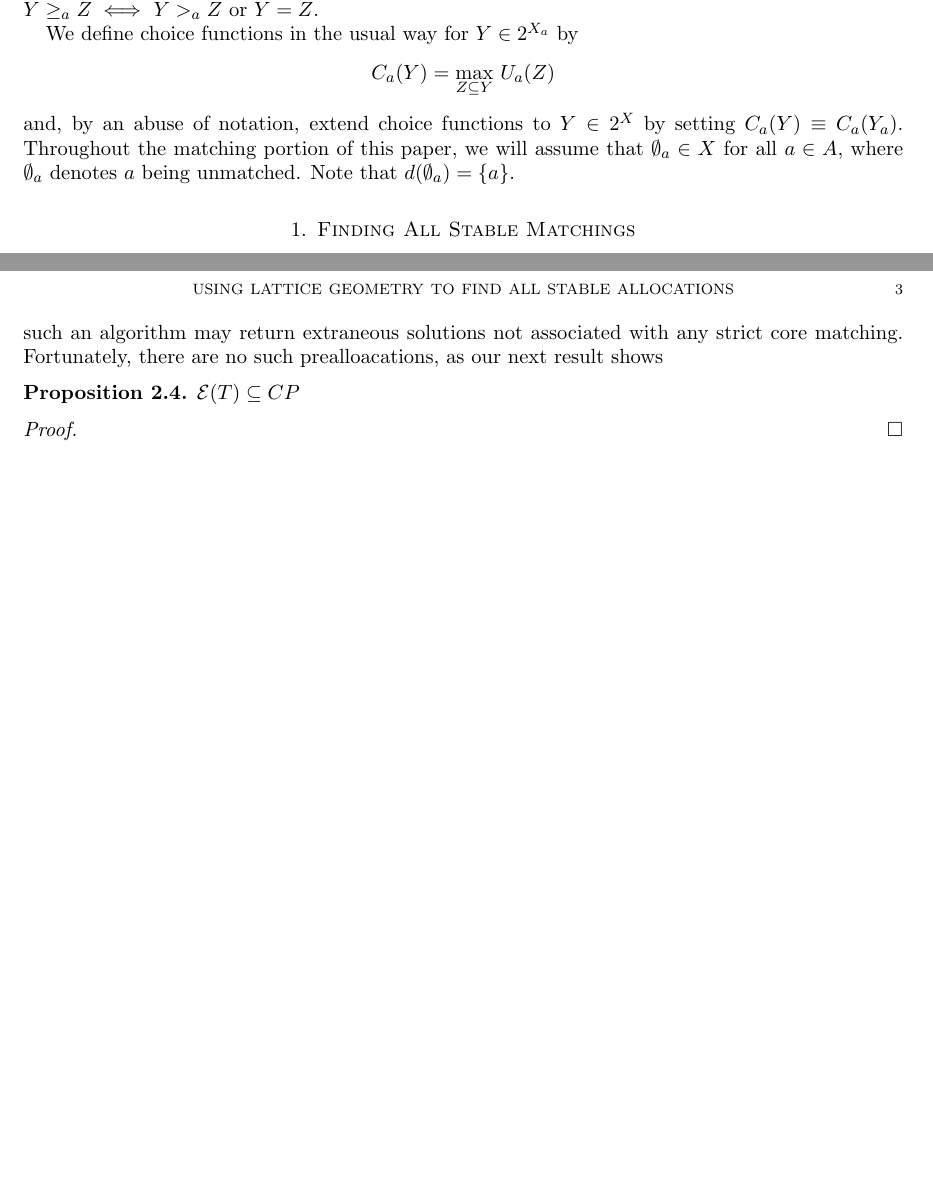
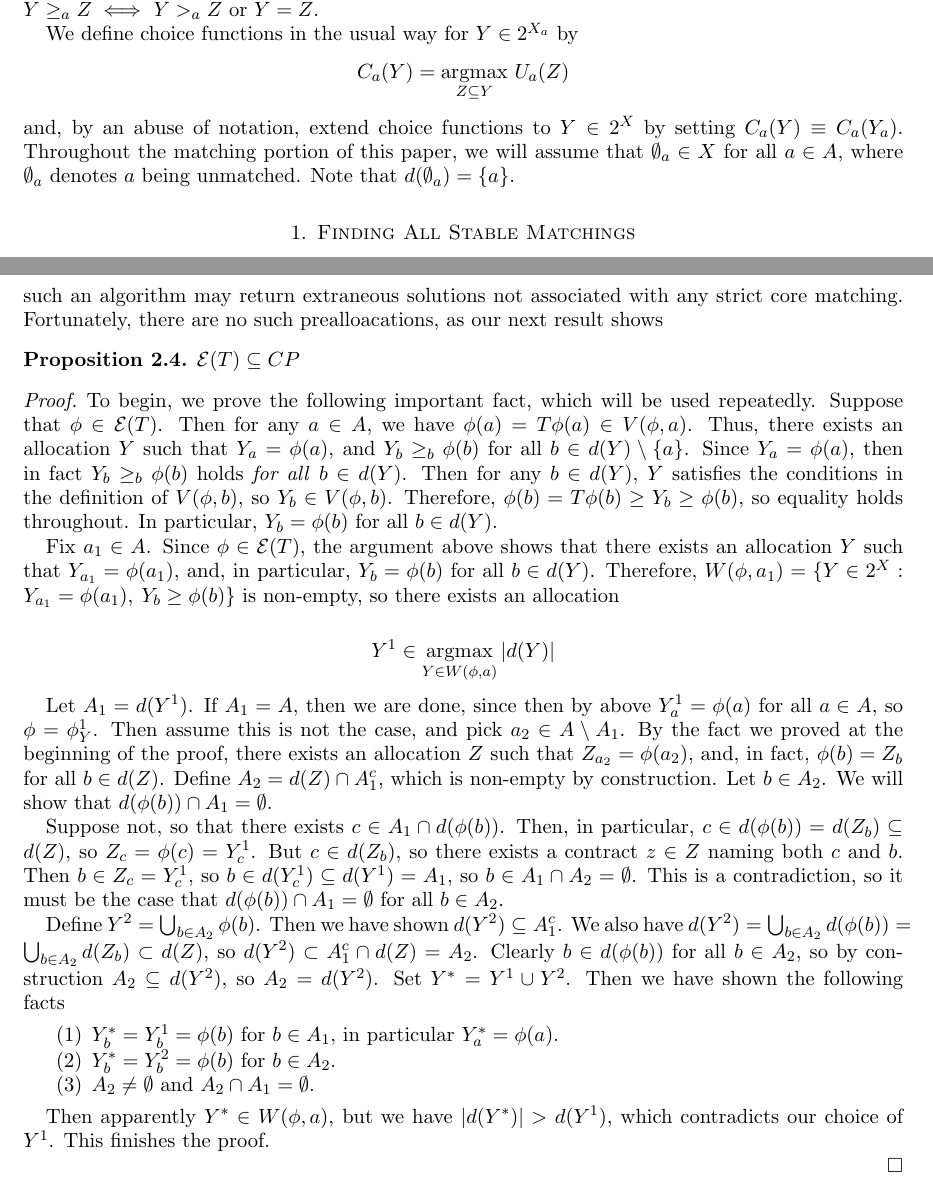
Before and after one commit to mcytrynbaum/changelogs, a LaTeX paper (cones.tex): two parts of pages 1 and 3 of 3 before the commit and two parts of pages 1 and 3 of 4 after it, joined at a grey line, cut so that both start at the same text, the shorter picture padded with empty space. Compiled offline with pdfLaTeX.

Commit message:
big proof

```diff
--- a/cones.tex
+++ b/cones.tex
@@ -54,6 +54,7 @@
 \newcommand{\tb}{\textbf}
 \newcommand{\pa}{\partial}
 \newcommand{\et}{\eta}
+\newcommand{\argmax}{\operatornamewithlimits{argmax}}
 
 \newcommand{\pre}{\phi}
 \newcommand{\econ}{e}
@@ -82,7 +84,7 @@ We assume that each $a\in A$ has strict preferences over $Y \in 2^{X_a}$, where
 
 We define choice functions in the usual way for $Y\in 2^{X_a}$ by
 \[
-C_a(Y) = \max_{Z\subseteq Y} \, U_a(Z)
+C_a(Y) = \argmax_{Z\subseteq Y} \, U_a(Z)
 \]
 and, by an abuse of notation, extend choice functions to $Y\in 2^X$ by setting $C_a(Y) \equiv C_a(Y_a)$.
 Throughout the matching portion of this paper, we will assume that $\emptyset_a \in X$ for all $a \in A$, where $\emptyset_a$ denotes $a$ being unmatched. Note that $d(\emptyset_a) = \{a\}$.
@@ -166,6 +168,44 @@ Fortunately, there are no such prealloacations, as our next result shows
 \begin{prop} $\fix(T) \sub \coordpre$
 \end{prop}
 \prf
+To begin, we prove the following important fact, which will be used repeatedly.
+Suppose that $\pre \in \fix(T)$. Then for any $a \in A$, we have $\pre(a) = T\pre(a) \in V(\pre,a)$.
+Thus, there exists an allocation $Y$ such that $Y_a = \pre(a)$, and $Y_b \geq_b \pre(b)$ for all $b \in d(Y) \setminus \{a\}$.
+Since $Y_a = \pre(a)$, then in fact $Y_b \geq_b \pre(b)$ holds \emph{for all} $b \in d(Y)$. Then for any $b \in d(Y)$, $Y$ satisfies the conditions in the definition of $V(\pre,b)$, so $Y_b \in V(\pre,b)$.
+Therefore, $\pre(b) = T\pre(b) \geq Y_b \geq \pre(b)$, so equality holds throughout. In particular, $Y_b = \pre(b)$ for all $b \in d(Y)$.
+
+Fix $a_1 \in A$. Since $\pre \in \fix(T)$, the argument above shows that there exists an allocation $Y$ such that $Y_{a_1} = \pre(a_1)$, and, in particular, $Y_b = \pre(b)$ for all $b \in d(Y)$.
+Therefore, $W(\pre,a_1) = \{Y \in 2^X: Y_{a_1} = \pre(a_1), \: Y_b \geq \pre(b)\}$ is non-empty, so there exists an allocation
+
+\[
+Y^1 \in \argmax_{Y \in W(\pre,a)} |d(Y)|
+\]
+
+Let $A_1 = d(Y^1)$. If $A_1 = A$, then we are done, since then by above $Y^1_a = \pre(a)$ for all $a \in A$, so $\pre = \pre_Y^1$.
+Then assume this is not the case, and pick $a_2 \in A \setminus A_1$. By the fact we proved at the beginning of the proof, there exists an allocation $Z$ such that $Z_{a_2} = \pre(a_2)$, and, in fact, $\pre(b) = Z_b$ for all $b \in d(Z)$.
+Define $A_2 = d(Z) \cap A_1^c$, which is non-empty by construction.
+Let $b \in A_2$. We will show that $d(\pre(b)) \cap A_1 = \emptyset$.
+
+Suppose not, so that there exists $c \in A_1 \cap d(\pre(b))$.
+Then, in particular, $c \in d(\pre(b)) = d(Z_b) \sub d(Z)$, so $Z_c = \pre(c) = Y^1_c$.
+But $c \in d(Z_b)$, so there exists a contract $z \in Z$ naming both $c$ and $b$.
+Then $b \in Z_c = Y^1_c$, so $b \in d(Y^1_c) \sub d(Y^1) = A_1$, so $b \in A_1 \cap A_2 = \emptyset$.
+This is a contradiction, so it must be the case that $d(\pre(b)) \cap A_1 = \emptyset$ for all $b \in A_2$.
+
+Define $Y^2 = \bigcup_{b \in A_2} \pre(b)$. Then we have shown $d(Y^2) \sub A_1^c$.
+We also have $d(Y^2) = \bigcup_{b \in A_2} d(\pre(b)) = \bigcup_{b \in A_2} d(Z_b) \subset d(Z)$, so $d(Y^2) \subset A_1^c \cap d(Z) = A_2$.
+Clearly $b \in d(\pre(b))$ for all $b \in A_2$, so by construction $A_2 \sub d(Y^2)$, so $A_2 = d(Y^2)$.
+Set $Y^* = Y^1 \cup Y^2$. Then we have shown the following facts
+
+\begin{enumerate}
+\item $Y^*_b = Y^1_b = \pre(b)$ for $b \in A_1$, in particular $Y^*_a = \pre(a)$.
+\item $Y^*_b = Y^2_b = \pre(b)$ for $b \in A_2$.
+\item $A_2 \not = \emptyset$ and $A_2 \cap A_1 = \emptyset$.
+\end{enumerate}
+
+Then apparently $Y^* \in W(\pre,a)$, but we have $|d(Y^*)| > d(Y^1)$, which contradicts our choice of $Y^1$.
+This finishes the proof.
+
 \eprf
 Note that this result strictly generalizes the analogous results in (Echenique, Kojima).
 \subsection{The Lattice of Fixed Preallocations}
```
Also changed, not shown: cones.tex (1 more changed lines).
